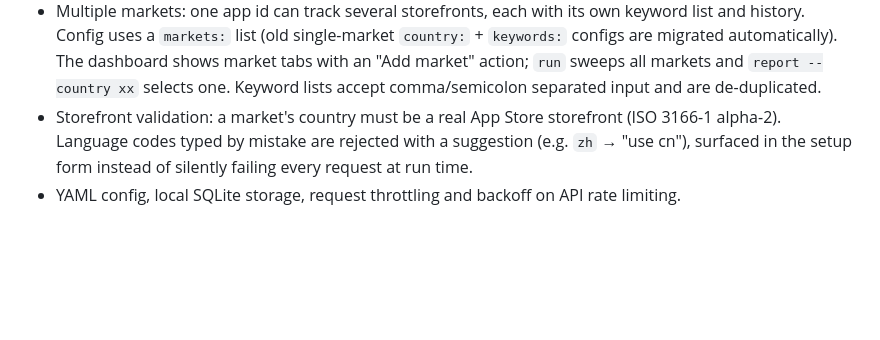
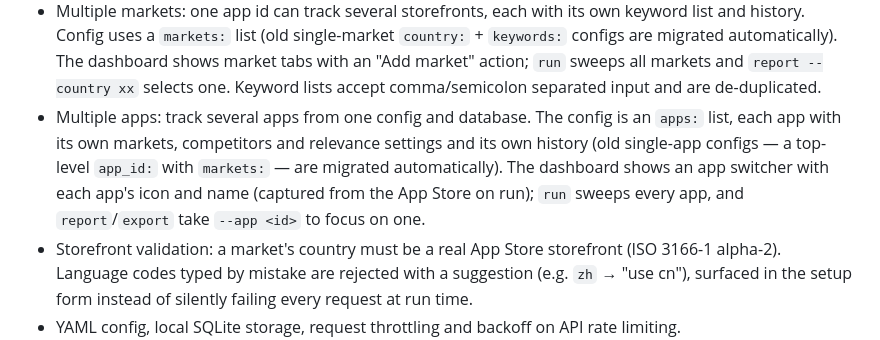
Before and after one commit to omervaroglu/asokit, a Markdown page: CHANGELOG.md, the part around the change. Drawn GitHub-style; blank space fills up the shorter version.

```diff
--- a/CHANGELOG.md
+++ b/CHANGELOG.md
@@ -25,6 +25,13 @@ adheres to [Semantic Versioning](https://semver.org/).
   shows market tabs with an "Add market" action; `run` sweeps all markets and
   `report --country xx` selects one. Keyword lists accept comma/semicolon
   separated input and are de-duplicated.
+- Multiple apps: track several apps from one config and database. The config is
+  an `apps:` list, each app with its own markets, competitors and relevance
+  settings and its own history (old single-app configs — a top-level `app_id:`
+  with `markets:` — are migrated automatically). The dashboard shows an app
+  switcher with each app's icon and name (captured from the App Store on run);
+  `run` sweeps every app, and `report`/`export` take `--app <id>` to focus on
+  one.
 - Storefront validation: a market's country must be a real App Store storefront
   (ISO 3166-1 alpha-2). Language codes typed by mistake are rejected with a
   suggestion (e.g. `zh` → "use cn"), surfaced in the setup form instead of
```
Also changed, not shown: README.md (+12 -3 lines), docs/dashboard.png, 1 other file.
